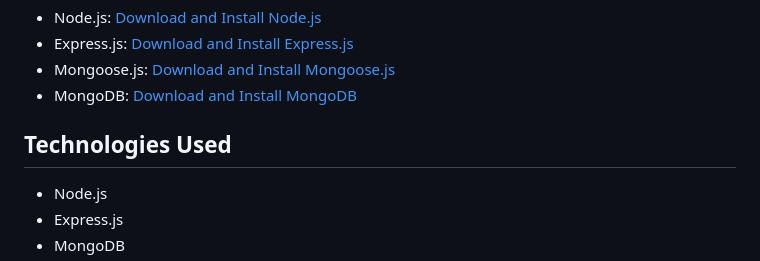
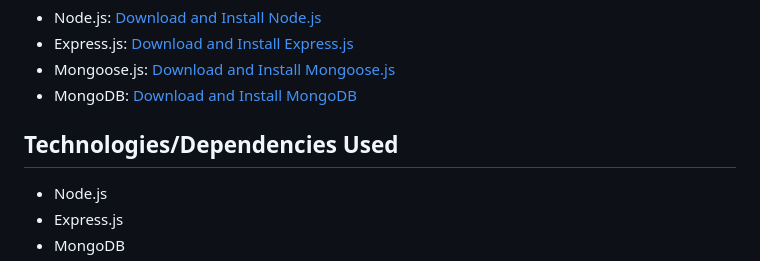
Before and after one commit to devgeek2700/CoffeeHouse_Webiste_using_NodeJs_and_MongoDB, a Markdown page: README.md, the part around the change. Rendered like a GitHub page.

```diff
--- a/README.md
+++ b/README.md
@@ -28,7 +28,7 @@ Before you begin, ensure you have the following installed:
 - Mongoose.js: [Download and Install Mongoose.js](https://www.npmjs.com/package/mongoose)
 - MongoDB: [Download and Install MongoDB](https://www.mongodb.com/try/download/community)
 
-## Technologies Used
+## Technologies/Dependencies Used
 - Node.js
 - Express.js
 - MongoDB
```
